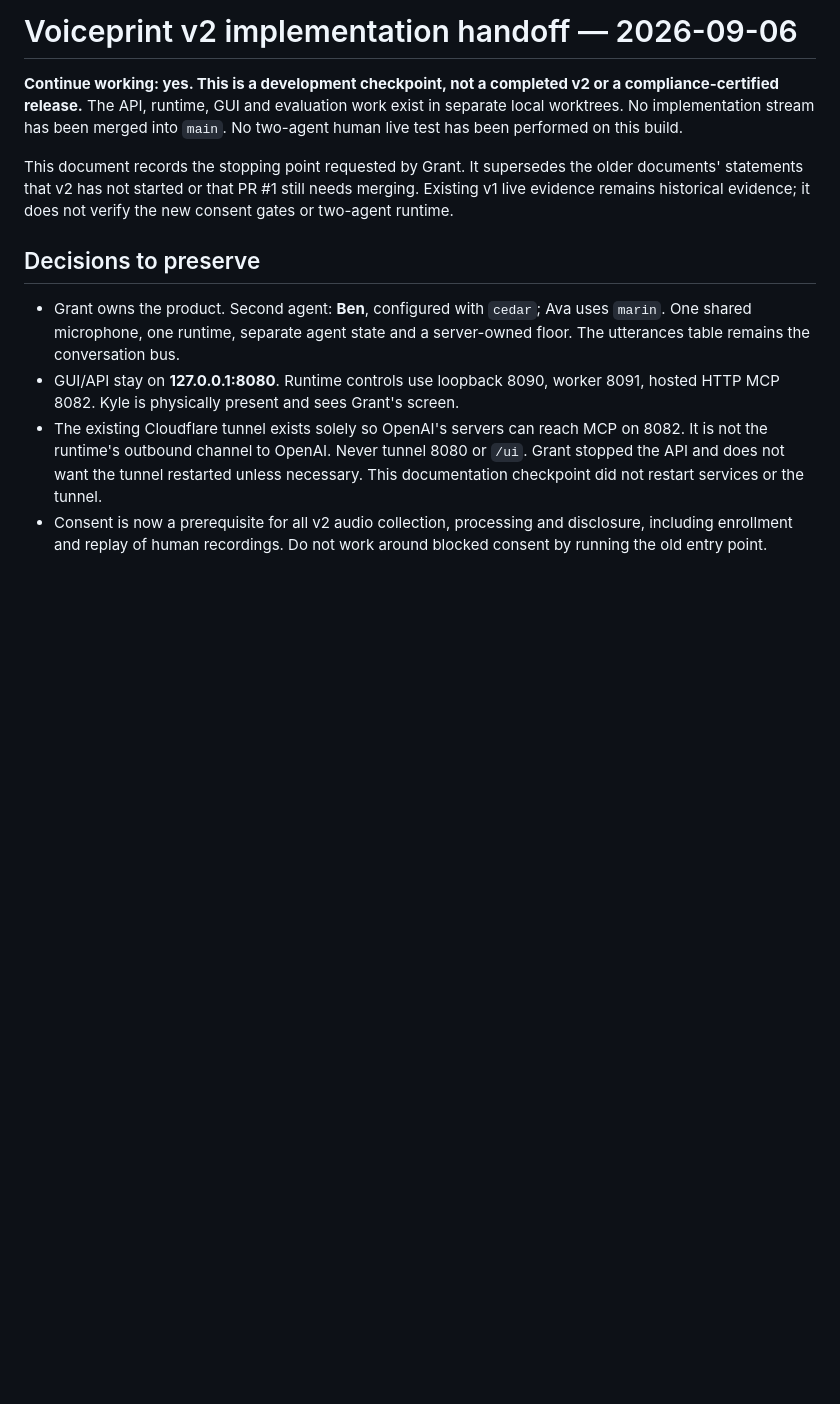
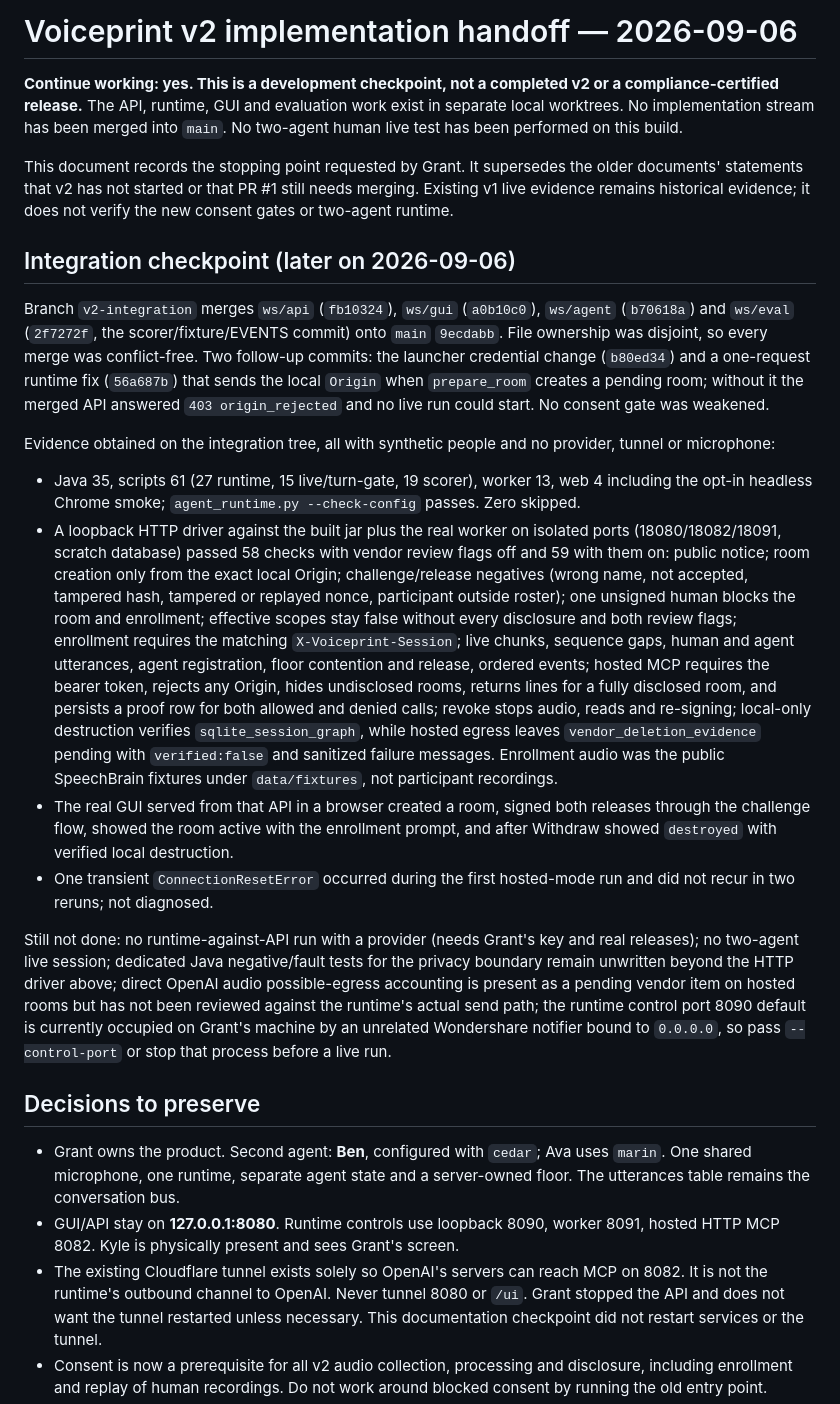
Before and after one commit to grant-hauskins/Voiceprint, a Markdown page: docs/SESSION_HANDOFF_2026-09-06.md, the part around the change. GitHub-like rendering; blank space fills up the shorter version.

Commit message:
[docs] Record the v2 integration checkpoint and remaining live-run gaps
Adds the integration section to the session handoff: merged branches and
commits, exact suite counts on the integration tree, the synthetic loopback
HTTP driver results in both vendor-review modes, the real-browser GUI check,
the one transient connection reset, and what remains before a live run.

Co-Authored-By: Claude Fable 5.1 <noreply@anthropic.com>

```diff
--- a/docs/SESSION_HANDOFF_2026-09-06.md
+++ b/docs/SESSION_HANDOFF_2026-09-06.md
@@ -3,6 +3,19 @@
 **Continue working: yes. This is a development checkpoint, not a completed v2 or a compliance-certified release.** The API, runtime, GUI and evaluation work exist in separate local worktrees. No implementation stream has been merged into `main`. No two-agent human live test has been performed on this build.
 
 This document records the stopping point requested by Grant. It supersedes the older documents' statements that v2 has not started or that PR #1 still needs merging. Existing v1 live evidence remains historical evidence; it does not verify the new consent gates or two-agent runtime.
+
+## Integration checkpoint (later on 2026-09-06)
+
+Branch `v2-integration` merges `ws/api` (`fb10324`), `ws/gui` (`a0b10c0`), `ws/agent` (`b70618a`) and `ws/eval` (`2f7272f`, the scorer/fixture/EVENTS commit) onto `main` `9ecdabb`. File ownership was disjoint, so every merge was conflict-free. Two follow-up commits: the launcher credential change (`b80ed34`) and a one-request runtime fix (`56a687b`) that sends the local `Origin` when `prepare_room` creates a pending room; without it the merged API answered `403 origin_rejected` and no live run could start. No consent gate was weakened.
+
+Evidence obtained on the integration tree, all with synthetic people and no provider, tunnel or microphone:
+
+- Java 35, scripts 61 (27 runtime, 15 live/turn-gate, 19 scorer), worker 13, web 4 including the opt-in headless Chrome smoke; `agent_runtime.py --check-config` passes. Zero skipped.
+- A loopback HTTP driver against the built jar plus the real worker on isolated ports (18080/18082/18091, scratch database) passed 58 checks with vendor review flags off and 59 with them on: public notice; room creation only from the exact local Origin; challenge/release negatives (wrong name, not accepted, tampered hash, tampered or replayed nonce, participant outside roster); one unsigned human blocks the room and enrollment; effective scopes stay false without every disclosure and both review flags; enrollment requires the matching `X-Voiceprint-Session`; live chunks, sequence gaps, human and agent utterances, agent registration, floor contention and release, ordered events; hosted MCP requires the bearer token, rejects any Origin, hides undisclosed rooms, returns lines for a fully disclosed room, and persists a proof row for both allowed and denied calls; revoke stops audio, reads and re-signing; local-only destruction verifies `sqlite_session_graph`, while hosted egress leaves `vendor_deletion_evidence` pending with `verified:false` and sanitized failure messages. Enrollment audio was the public SpeechBrain fixtures under `data/fixtures`, not participant recordings.
+- The real GUI served from that API in a browser created a room, signed both releases through the challenge flow, showed the room active with the enrollment prompt, and after Withdraw showed `destroyed` with verified local destruction.
+- One transient `ConnectionResetError` occurred during the first hosted-mode run and did not recur in two reruns; not diagnosed.
+
+Still not done: no runtime-against-API run with a provider (needs Grant's key and real releases); no two-agent live session; dedicated Java negative/fault tests for the privacy boundary remain unwritten beyond the HTTP driver above; direct OpenAI audio possible-egress accounting is present as a pending vendor item on hosted rooms but has not been reviewed against the runtime's actual send path; the runtime control port 8090 default is currently occupied on Grant's machine by an unrelated Wondershare notifier bound to `0.0.0.0`, so pass `--control-port` or stop that process before a live run.
 
 ## Decisions to preserve
 
```
